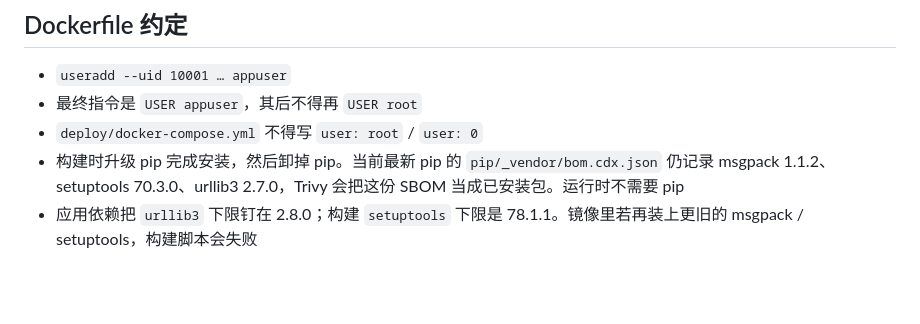
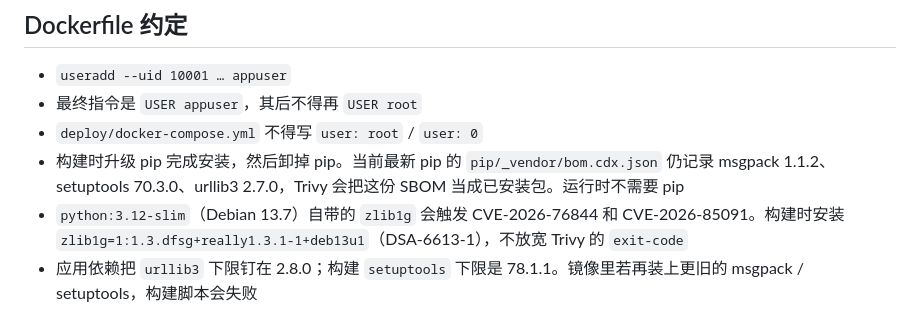
Before and after one commit to lyu24944-cmyk/ticket-triage-agent, a Markdown page: docs/SECURITY_CI.md, the part around the change. Drawn GitHub-style; blank space fills up the shorter version.

```diff
--- a/docs/SECURITY_CI.md
+++ b/docs/SECURITY_CI.md
@@ -31,6 +31,7 @@ docker run --rm --entrypoint id ticket-triage-agent:ci -u   # 期望 10001
 - 最终指令是 `USER appuser`，其后不得再 `USER root`
 - `deploy/docker-compose.yml` 不得写 `user: root` / `user: 0`
 - 构建时升级 pip 完成安装，然后卸掉 pip。当前最新 pip 的 `pip/_vendor/bom.cdx.json` 仍记录 msgpack 1.1.2、setuptools 70.3.0、urllib3 2.7.0，Trivy 会把这份 SBOM 当成已安装包。运行时不需要 pip
+- `python:3.12-slim`（Debian 13.7）自带的 `zlib1g` 会触发 CVE-2026-76844 和 CVE-2026-85091。构建时安装 `zlib1g=1:1.3.dfsg+really1.3.1-1+deb13u1`（DSA-6613-1），不放宽 Trivy 的 `exit-code`
 - 应用依赖把 `urllib3` 下限钉在 2.8.0；构建 `setuptools` 下限是 78.1.1。镜像里若再装上更旧的 msgpack / setuptools，构建脚本会失败
 
 ## 不要做的事
```
Also changed, not shown: README.md (+23 -3 lines), docs/CASE_STUDY.md (added, +99 -0 lines), docs/EVAL_RESULTS.md (added, +66 -0 lines), docs/images/case-greeting-other.png (added), docs/images/case-refund-closed.png (added), docs/images/case-refund-pending.png (added), 3 other files.
